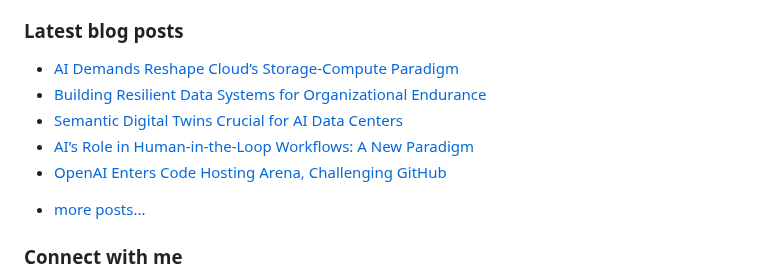
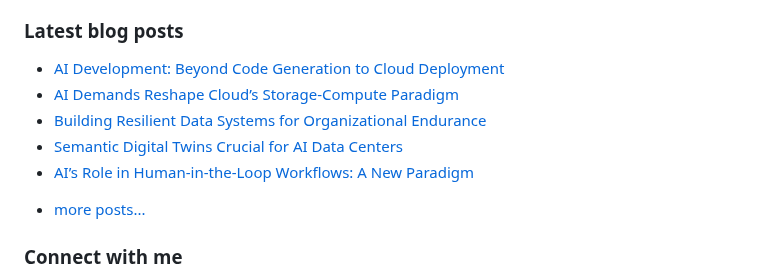
Before and after one commit to vpodk/vpodk, a Markdown page: README.md, the part around the change. Drawn GitHub-style.

Commit message:
Updated with the latest blog posts

```diff
--- a/README.md
+++ b/README.md
@@ -7,11 +7,11 @@ This experience allows me to code in most programming languages and technologies
 ### Latest blog posts
 
 <!-- BLOG-POST-LIST:START -->
-- [AI Demands Reshape Cloud’s Storage-Compute Paradigm](https://medium.com/data-science-collective/ai-demands-reshape-clouds-storage-compute-paradigm-f7f9e53d5233?source=rss-22947912adc0------2)
+- [AI Development: Beyond Code Generation to Cloud Deployment](https://ai.plainenglish.io/ai-development-beyond-code-generation-to-cloud-deployment-62fed28d68d6?source=rss-22947912adc0------2)
+- [AI Demands Reshape Cloud’s Storage-Compute Paradigm](https://medium.com/towards-data-engineering/ai-demands-reshape-clouds-storage-compute-paradigm-f7f9e53d5233?source=rss-22947912adc0------2)
 - [Building Resilient Data Systems for Organizational Endurance](https://medium.com/towards-data-engineering/building-resilient-data-systems-for-organizational-endurance-f2054d9322ed?source=rss-22947912adc0------2)
 - [Semantic Digital Twins Crucial for AI Data Centers](https://medium.com/majordigest/semantic-digital-twins-crucial-for-ai-data-centers-c0aee6894b78?source=rss-22947912adc0------2)
 - [AI’s Role in Human-in-the-Loop Workflows: A New Paradigm](https://pub.towardsai.net/ais-role-in-human-in-the-loop-workflows-a-new-paradigm-6bdf7ee3f0a4?source=rss-22947912adc0------2)
-- [OpenAI Enters Code Hosting Arena, Challenging GitHub](https://levelup.gitconnected.com/openai-enters-code-hosting-arena-challenging-github-1194a0685082?source=rss-22947912adc0------2)
 <!-- BLOG-POST-LIST:END -->
 - [more posts...](https://medium.com/@vpodk)
 
```
